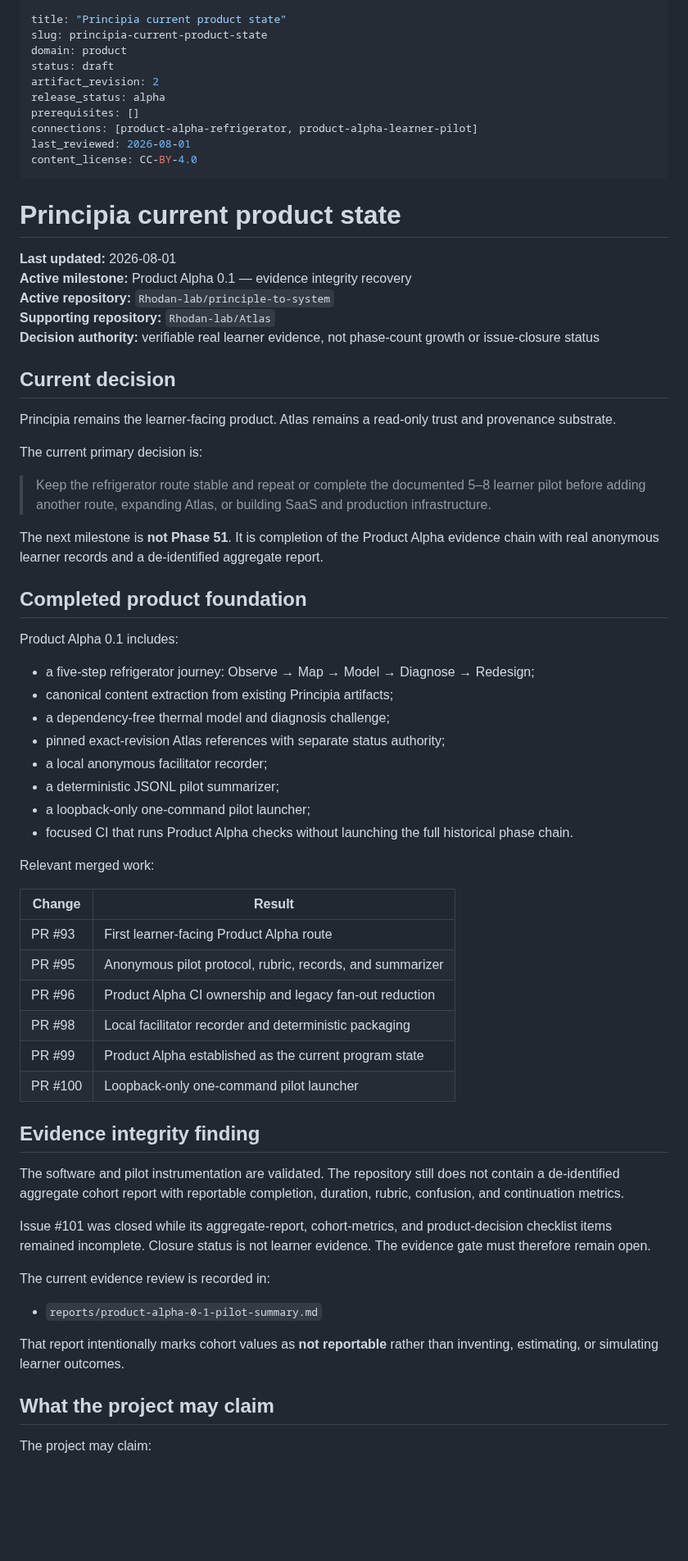
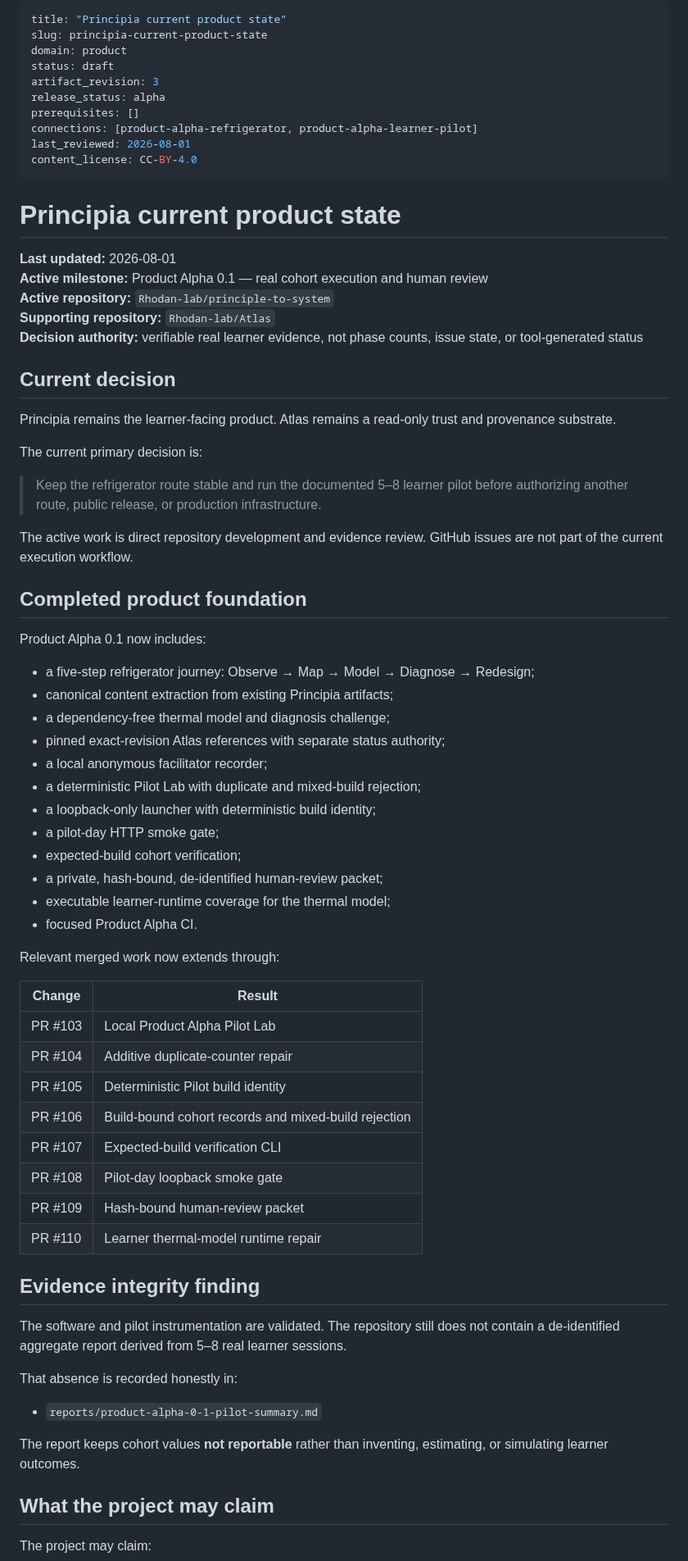
Before and after one commit to Rhodan-lab/principle-to-system, a Markdown page: PRODUCT_STATE.md, the part around one of its changes. Shown at 82% size. Drawn GitHub-style; blank space fills up the shorter version.

```diff
--- a/PRODUCT_STATE.md
+++ b/PRODUCT_STATE.md
@@ -3,7 +3,7 @@ title: "Principia current product state"
 slug: principia-current-product-state
 domain: product
 status: draft
-artifact_revision: 2
+artifact_revision: 3
 release_status: alpha
 prerequisites: []
 connections: [product-alpha-refrigerator, product-alpha-learner-pilot]
@@ -14,10 +14,10 @@ content_license: CC-BY-4.0
 # Principia current product state
 
 **Last updated:** 2026-08-01
-**Active milestone:** Product Alpha 0.1 — evidence integrity recovery
+**Active milestone:** Product Alpha 0.1 — real cohort execution and human review
 **Active repository:** `Rhodan-lab/principle-to-system`
 **Supporting repository:** `Rhodan-lab/Atlas`
-**Decision authority:** verifiable real learner evidence, not phase-count growth or issue-closure status
+**Decision authority:** verifiable real learner evidence, not phase counts, issue state, or tool-generated status
 
 ## Current decision
 
@@ -25,45 +25,49 @@ Principia remains the learner-facing product. Atlas remains a read-only trust an
 
 The current primary decision is:
 
-> Keep the refrigerator route stable and repeat or complete the documented 5–8 learner pilot before adding another route, expanding Atlas, or building SaaS and production infrastructure.
+> Keep the refrigerator route stable and run the documented 5–8 learner pilot before authorizing another route, public release, or production infrastructure.
 
-The next milestone is **not Phase 51**. It is completion of the Product Alpha evidence chain with real anonymous learner records and a de-identified aggregate report.
+The active work is direct repository development and evidence review. GitHub issues are not part of the current execution workflow.
 
 ## Completed product foundation
 
-Product Alpha 0.1 includes:
+Product Alpha 0.1 now includes:
 
 - a five-step refrigerator journey: Observe → Map → Model → Diagnose → Redesign;
 - canonical content extraction from existing Principia artifacts;
 - a dependency-free thermal model and diagnosis challenge;
 - pinned exact-revision Atlas references with separate status authority;
 - a local anonymous facilitator recorder;
-- a deterministic JSONL pilot summarizer;
-- a loopback-only one-command pilot launcher;
-- focused CI that runs Product Alpha checks without launching the full historical phase chain.
+- a deterministic Pilot Lab with duplicate and mixed-build rejection;
+- a loopback-only launcher with deterministic build identity;
+- a pilot-day HTTP smoke gate;
+- expected-build cohort verification;
+- a private, hash-bound, de-identified human-review packet;
+- executable learner-runtime coverage for the thermal model;
+- focused Product Alpha CI.
 
-Relevant merged work:
+Relevant merged work now extends through:
 
 | Change | Result |
 |---|---|
-| PR #93 | First learner-facing Product Alpha route |
-| PR #95 | Anonymous pilot protocol, rubric, records, and summarizer |
-| PR #96 | Product Alpha CI ownership and legacy fan-out reduction |
-| PR #98 | Local facilitator recorder and deterministic packaging |
-| PR #99 | Product Alpha established as the current program state |
-| PR #100 | Loopback-only one-command pilot launcher |
+| PR #103 | Local Product Alpha Pilot Lab |
+| PR #104 | Additive duplicate-counter repair |
+| PR #105 | Deterministic Pilot build identity |
+| PR #106 | Build-bound cohort records and mixed-build rejection |
+| PR #107 | Expected-build verification CLI |
+| PR #108 | Pilot-day loopback smoke gate |
+| PR #109 | Hash-bound human-review packet |
+| PR #110 | Learner thermal-model runtime repair |
 
 ## Evidence integrity finding
 
-The software and pilot instrumentation are validated. The repository still does not contain a de-identified aggregate cohort report with reportable completion, duration, rubric, confusion, and continuation metrics.
+The software and pilot instrumentation are validated. The repository still does not contain a de-identified aggregate report derived from 5–8 real learner sessions.
 
-Issue #101 was closed while its aggregate-report, cohort-metrics, and product-decision checklist items remained incomplete. Closure status is not learner evidence. The evidence gate must therefore remain open.
-
-The current evidence review is recorded in:
+That absence is recorded honestly in:
 
 - `reports/product-alpha-0-1-pilot-summary.md`
 
-That report intentionally marks cohort values as **not reportable** rather than inventing, estimating, or simulating learner outcomes.
+The report keeps cohort values **not reportable** rather than inventing, estimating, or simulating learner outcomes.
 
 ## What the project may claim
 
```
Also changed, not shown: other parts of PRODUCT_STATE.md (+40 -42 lines).
